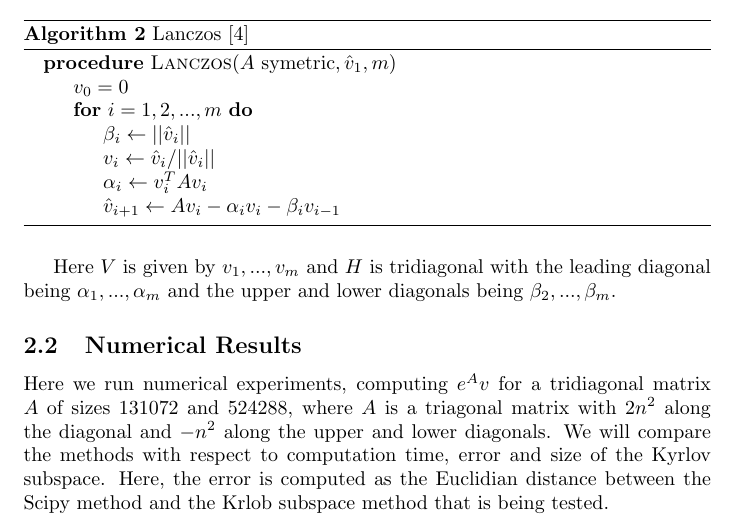
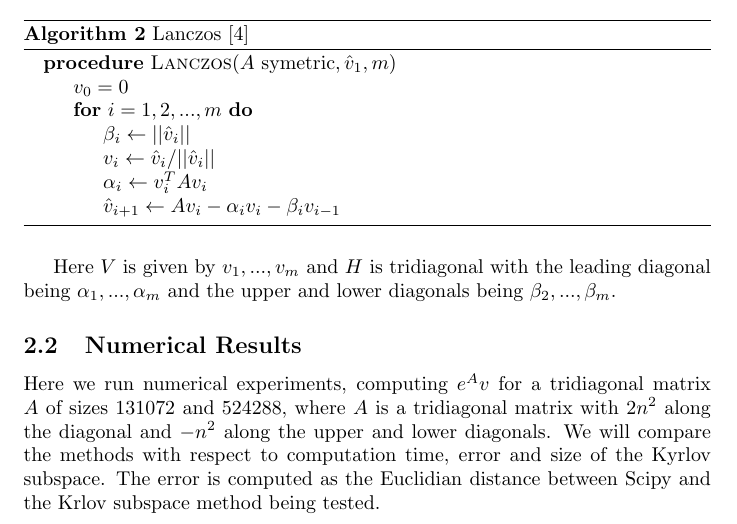
Before and after one commit to Panda-press/Exponential-Integrators-for-PDEs-arising-in-meteorology, a LaTeX document (article_4.tex): part of page 4 of 8, cut so that both start at the same text. Compiled offline with pdfLaTeX.

Commit message:
Spelling Corrections

```diff
--- a/article_4.tex
+++ b/article_4.tex
@@ -112,7 +112,7 @@ Here $V$ is given by ${v_1,...,v_m}$ and $H$ is tridiagonal with the leading dia
 
 
 \subsection{Numerical Results}
-Here we run numerical experiments, computing $e^Av$ for a tridiagonal matrix $A$ of sizes $131072$ and $524288$, where $A$ is a triagonal matrix with $2n^2$ along the diagonal and $-n^2$ along the upper and lower diagonals. We will compare the methods with respect to computation time, error and size of the Kyrlov subspace. Here, the error is computed as the Euclidian distance between the Scipy method and the Krlob subspace method that is being tested.
+Here we run numerical experiments, computing $e^Av$ for a tridiagonal matrix $A$ of sizes $131072$ and $524288$, where $A$ is a tridiagonal matrix with $2n^2$ along the diagonal and $-n^2$ along the upper and lower diagonals. We will compare the methods with respect to computation time, error and size of the Kyrlov subspace. The error is computed as the Euclidian distance between Scipy and the Krlov subspace method being tested.
 
 \begin{figure}[H]
     \centering
```
Also changed, not shown: article_4.pdf, 1 other file.
